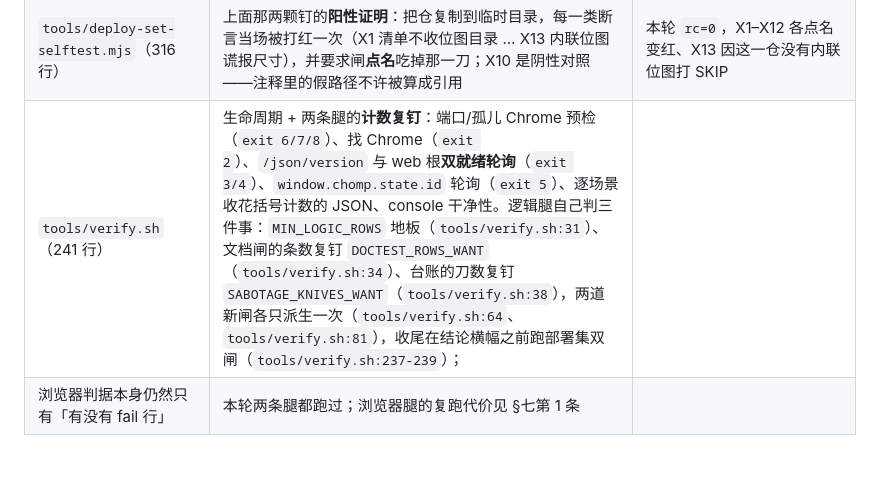
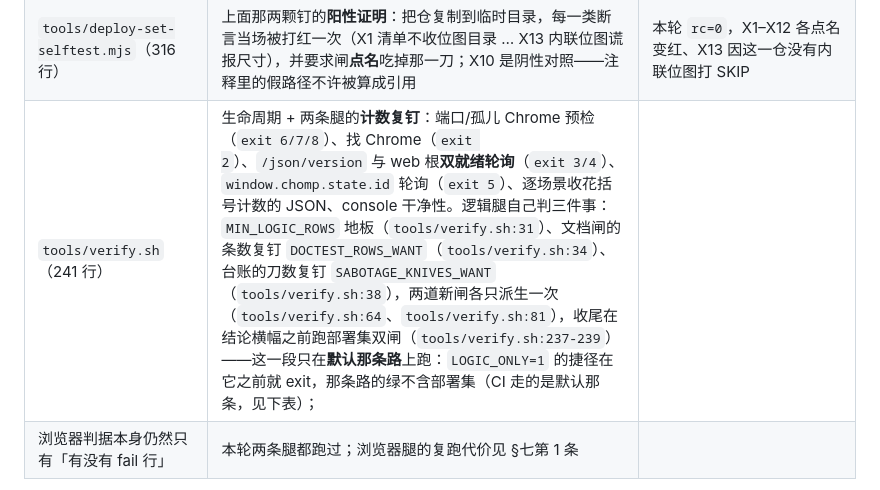
Before and after one commit to z-biz-game/z-biz-game-chomp-cos, a Markdown page: README.md, the part around the change. Drawn GitHub-style; blank space fills up the shorter version.

Commit message:
docs(readme): 部署集双闸那句只说了一半——LOGIC_ONLY 捷径在它之前就 exit
默认那条（也是 CI 那条）确实跑部署集双闸；LOGIC_ONLY=1 在进这一段之前 exit，
那条路的绿不含部署集。不新增行号引用，免得把文档闸的锚挤走。

```diff
--- a/README.md
+++ b/README.md
@@ -150,7 +150,7 @@ UI 里没有任何第二套「合法」的定义。
 | `tools/assemble-site.sh`（31 行） | **上线文件的唯一清单**：`index.html` + `manifest.webmanifest` + `sw.js` + `cp -r css js`，位图目录按存在与否收（本仓是 `assets/`）。以前这几行手抄在 `pages.yml` 的 `run:` 里，清单落后于页面时线上 404 自己的文件而本地全绿 | CI 的 deploy 与本地闸调同一支脚本；`X1` 那把刀砍它必须让闸点名红 |
 | `tools/deploy-set.mjs`（347 行） | **部署集闸**：对拷出来的产物提三组要求——W 清单与页面同源、R 引用可达（从 `index.html` 走模块图 / CSS `url()` / manifest 的 icons/shortcuts / SW 注册点）、P 位图不谎报（声明的 `sizes` == PNG IHDR 真宽高）。引用条数与断言条数钉在文件顶部那对常量里 | 本轮 `rows: 68 fail: 0`，42 条引用 / 6 张位图核对 |
 | `tools/deploy-set-selftest.mjs`（316 行） | 上面那两颗钉的**阳性证明**：把仓复制到临时目录，每一类断言当场被打红一次（X1 清单不收位图目录 … X13 内联位图谎报尺寸），并要求闸**点名**吃掉那一刀；X10 是阴性对照——注释里的假路径不许被算成引用 | 本轮 `rc=0`，X1–X12 各点名变红、X13 因这一仓没有内联位图打 SKIP |
-| `tools/verify.sh`（241 行） | 生命周期 + 两条腿的**计数复钉**：端口/孤儿 Chrome 预检（`exit 6/7/8`）、找 Chrome（`exit 2`）、`/json/version` 与 web 根**双就绪轮询**（`exit 3/4`）、`window.chomp.state.id` 轮询（`exit 5`）、逐场景收花括号计数的 JSON、console 干净性。逻辑腿自己判三件事：`MIN_LOGIC_ROWS` 地板（`tools/verify.sh:31`）、文档闸的条数复钉 `DOCTEST_ROWS_WANT`（`tools/verify.sh:34`）、台账的刀数复钉 `SABOTAGE_KNIVES_WANT`（`tools/verify.sh:38`），两道新闸各只派生一次（`tools/verify.sh:64`、`tools/verify.sh:81`），收尾在结论横幅之前跑部署集双闸（`tools/verify.sh:237-239`）；
+| `tools/verify.sh`（241 行） | 生命周期 + 两条腿的**计数复钉**：端口/孤儿 Chrome 预检（`exit 6/7/8`）、找 Chrome（`exit 2`）、`/json/version` 与 web 根**双就绪轮询**（`exit 3/4`）、`window.chomp.state.id` 轮询（`exit 5`）、逐场景收花括号计数的 JSON、console 干净性。逻辑腿自己判三件事：`MIN_LOGIC_ROWS` 地板（`tools/verify.sh:31`）、文档闸的条数复钉 `DOCTEST_ROWS_WANT`（`tools/verify.sh:34`）、台账的刀数复钉 `SABOTAGE_KNIVES_WANT`（`tools/verify.sh:38`），两道新闸各只派生一次（`tools/verify.sh:64`、`tools/verify.sh:81`），收尾在结论横幅之前跑部署集双闸（`tools/verify.sh:237-239`）——这一段只在**默认那条路**上跑：`LOGIC_ONLY=1` 的捷径在它之前就 exit，那条路的绿不含部署集（CI 走的是默认那条，见下表）；
 浏览器判据本身仍然只有「有没有 fail 行」 | 本轮两条腿都跑过；浏览器腿的复跑代价见 §七第 1 条 |
 
 五套浏览器场景的**条数**：`tools/verify.sh:200` 只打印 `rows: len(rows)` 并判 `fail`，**没有任何一处写着期望条数**。
```
